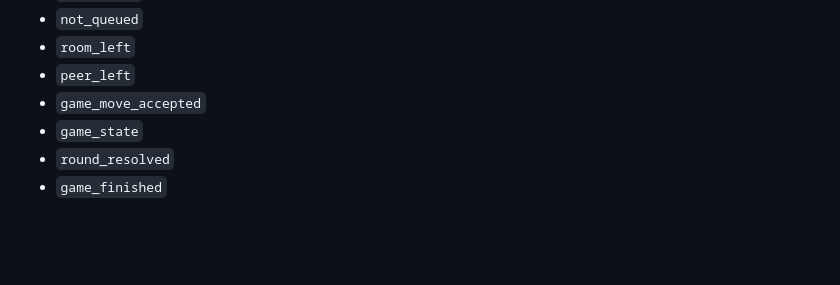
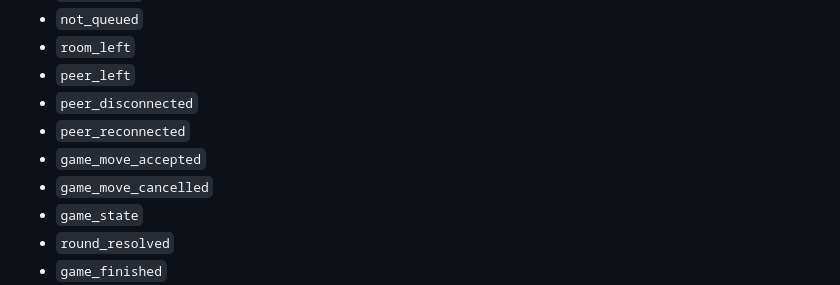
Before and after one commit to AlanWaP/yumbo, a Markdown page: README.md, the part around one of its changes. Rendered like a GitHub page; blank space fills up the shorter version.

```diff
--- a/README.md
+++ b/README.md
@@ -117,7 +175,10 @@ Server messages:
 - `not_queued`
 - `room_left`
 - `peer_left`
+- `peer_disconnected`
+- `peer_reconnected`
 - `game_move_accepted`
+- `game_move_cancelled`
 - `game_state`
 - `round_resolved`
 - `game_finished`
```
Also changed, not shown: other parts of README.md (+92 -34 lines).
